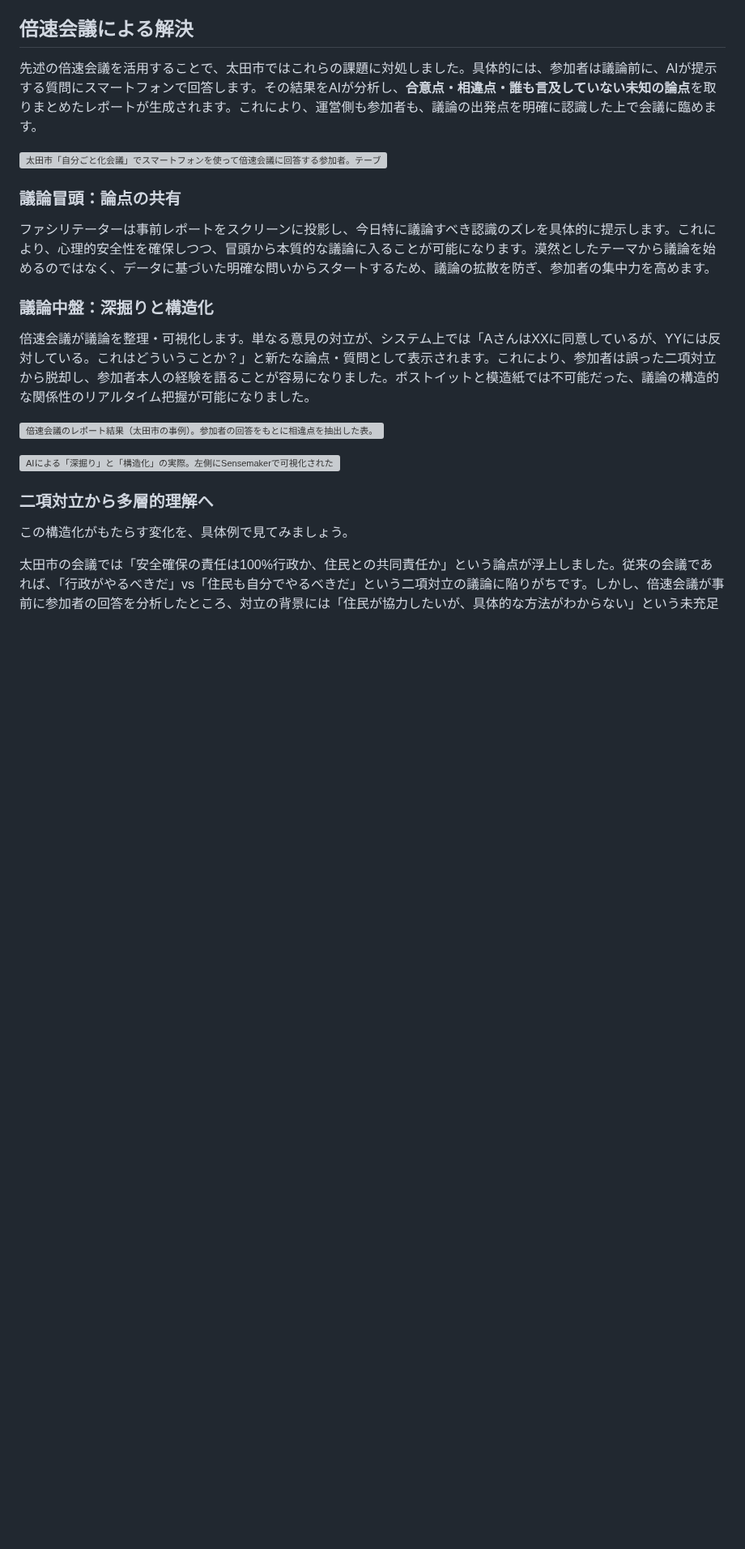
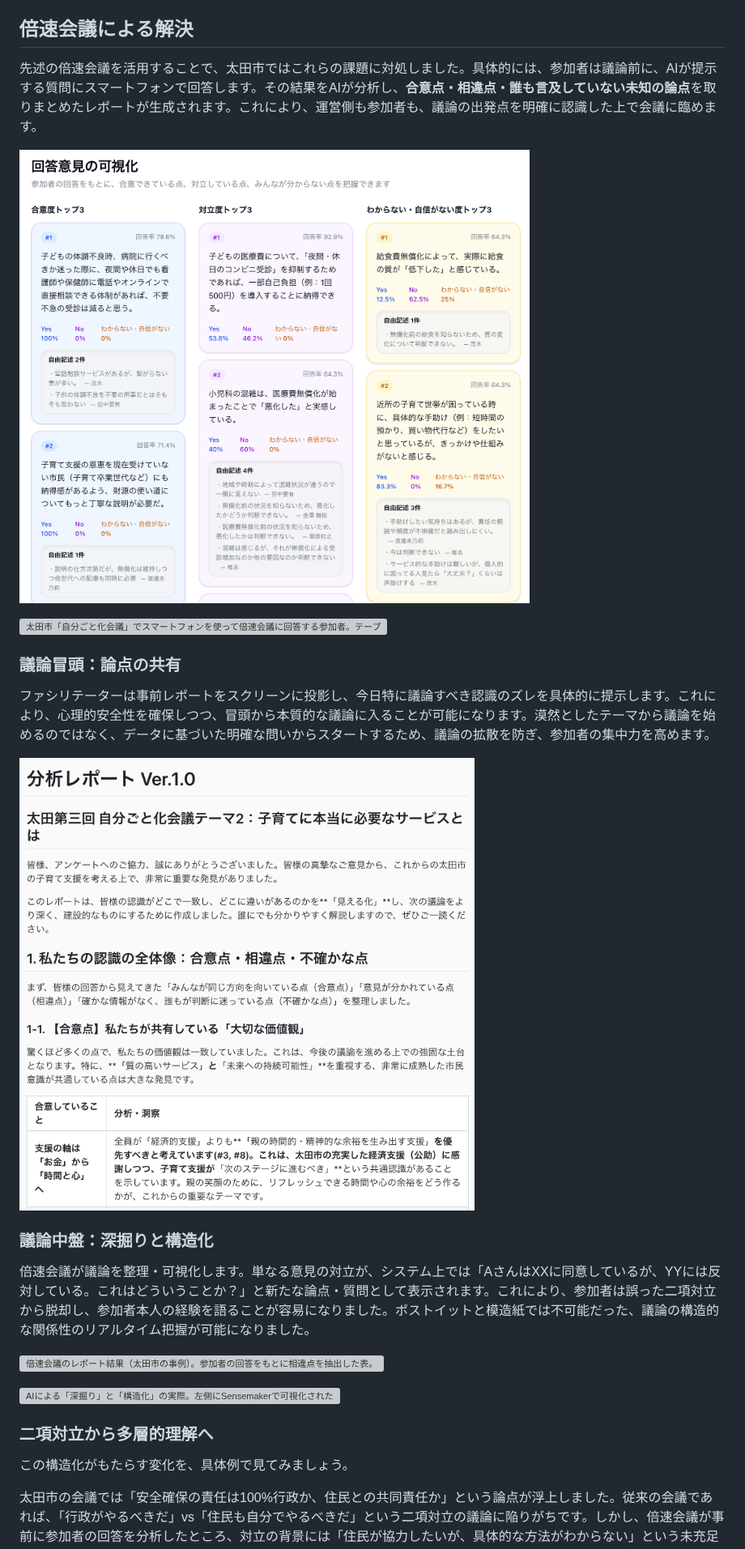
Before and after one commit to digitaldemocracy2030/broad-listening-book, a Markdown page: 08_04_群馬県太田市の自分ごと化会議.md, the part around the change. Shown at 81% size. GitHub-like rendering; pictures changed too: images/11_03_ota_analysis_report_intro.png (added), images/11_03_ota_response_visualization.png (added); blank space fills up the shorter version; grey boxes are pictures that could not be loaded.

Commit message:
8章: 倍速会議の回答可視化画面と分析レポート序文の画像を追加
- 回答意見の可視化（合意度/対立度/わからない度トップ3）を
  レポート生成の説明直後に配置
- 分析レポートVer.1.0の序文を議論冒頭セクションの直後に配置

Co-Authored-By: Claude Opus 4.6 (1M context) <noreply@anthropic.com>
Entire-Checkpoint: fa1362b8ae9e

```diff
--- a/08_04_群馬県太田市の自分ごと化会議.md
+++ b/08_04_群馬県太田市の自分ごと化会議.md
@@ -28,11 +28,15 @@
 
 先述の倍速会議を活用することで、太田市ではこれらの課題に対処しました。具体的には、参加者は議論前に、AIが提示する質問にスマートフォンで回答します。その結果をAIが分析し、**合意点・相違点・誰も言及していない未知の論点**を取りまとめたレポートが生成されます。これにより、運営側も参加者も、議論の出発点を明確に認識した上で会議に臨めます。
 
+![倍速会議による回答意見の可視化（太田市の事例）。参加者の回答をもとに、合意度トップ3・対立度トップ3・「わからない・自信がない」度トップ3を自動抽出した画面。各意見には賛成・反対・わからないの割合と、参加者が追記した自由記述コメントが表示されている。合意できている点、意見が分かれている点、判断に迷っている点が一覧で把握でき、どの論点を優先的に議論すべきかが一目でわかる。](images/11_03_ota_response_visualization.png)
+
 ![太田市「自分ごと化会議」でスマートフォンを使って倍速会議に回答する参加者。テーブル上に配布資料とペットボトルが並ぶ中、手元のスマートフォン画面で意見への賛否を入力している。対面会議の場にいながら、デジタルツールを通じて全員が同時に意見を表明できる仕組みになっている。](images/11_03_ota_jibungotoka_smartphone.png)
 
 ### 議論冒頭：論点の共有
 
 ファシリテーターは事前レポートをスクリーンに投影し、今日特に議論すべき認識のズレを具体的に提示します。これにより、心理的安全性を確保しつつ、冒頭から本質的な議論に入ることが可能になります。漠然としたテーマから議論を始めるのではなく、データに基づいた明確な問いからスタートするため、議論の拡散を防ぎ、参加者の集中力を高めます。
+
+![倍速会議の分析レポート序文（太田市の事例）。「私たちの認識の全体像：合意点・相違点・不確かな点」と題し、参加者の回答から「みんなが同じ方向を向いている点（合意点）」「意見が分かれている点（相違点）」「判断に迷っている点（不確かな点）」を整理したレポートの冒頭部分。合意点として「経済的支援よりも、親の時間的・精神的な余裕を生み出す支援を優先すべき」という共通認識が示されている。このレポートが議論の出発点としてスクリーンに投影される。](images/11_03_ota_analysis_report_intro.png)
 
 ### 議論中盤：深掘りと構造化
 
```
